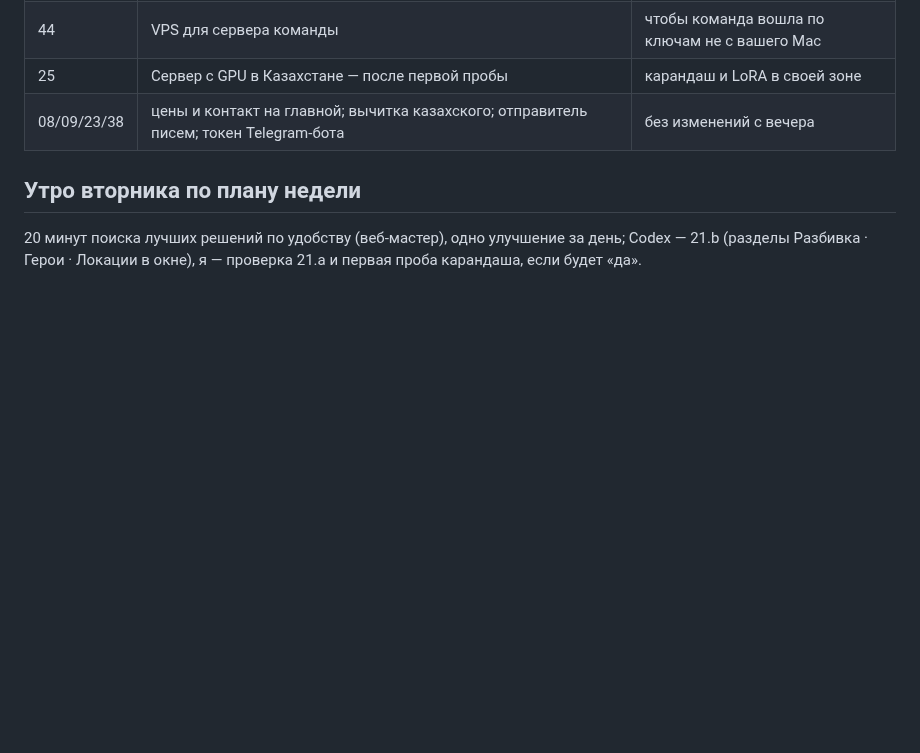
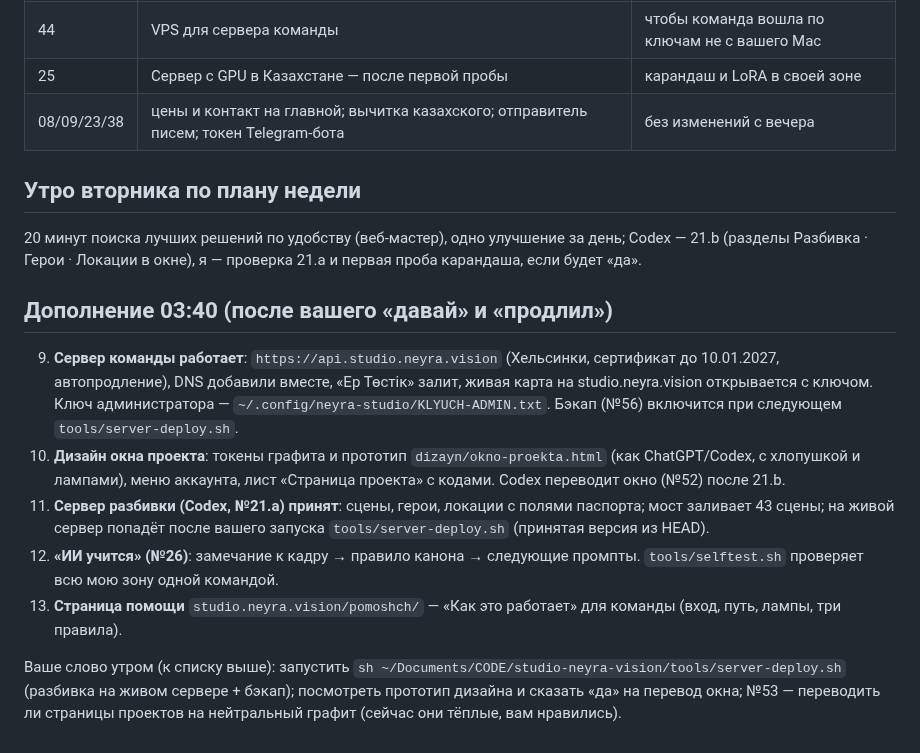
Before and after one commit to colibrigroupid-dev/studio-neyra-vision, a Markdown page: OTCHET-UTRO-13-10.md, the part around the change. Rendered like a GitHub page; blank space fills up the shorter version.

Commit message:
44a: утренний отчёт — дополнение 03:40

```diff
--- a/OTCHET-UTRO-13-10.md
+++ b/OTCHET-UTRO-13-10.md
@@ -32,3 +32,12 @@
 
 ## Утро вторника по плану недели
 20 минут поиска лучших решений по удобству (веб-мастер), одно улучшение за день; Codex — 21.b (разделы Разбивка · Герои · Локации в окне), я — проверка 21.a и первая проба карандаша, если будет «да».
+
+## Дополнение 03:40 (после вашего «давай» и «продлил»)
+9. **Сервер команды работает**: `https://api.studio.neyra.vision` (Хельсинки, сертификат до 10.01.2027, автопродление), DNS добавили вместе, «Ер Төстік» залит, живая карта на studio.neyra.vision открывается с ключом. Ключ администратора — `~/.config/neyra-studio/KLYUCH-ADMIN.txt`. Бэкап (№56) включится при следующем `tools/server-deploy.sh`.
+10. **Дизайн окна проекта**: токены графита и прототип `dizayn/okno-proekta.html` (как ChatGPT/Codex, с хлопушкой и лампами), меню аккаунта, лист «Страница проекта» с кодами. Codex переводит окно (№52) после 21.b.
+11. **Сервер разбивки (Codex, №21.a) принят**: сцены, герои, локации с полями паспорта; мост заливает 43 сцены; на живой сервер попадёт после вашего запуска `tools/server-deploy.sh` (принятая версия из HEAD).
+12. **«ИИ учится» (№26)**: замечание к кадру → правило канона → следующие промпты. `tools/selftest.sh` проверяет всю мою зону одной командой.
+13. **Страница помощи** `studio.neyra.vision/pomoshch/` — «Как это работает» для команды (вход, путь, лампы, три правила).
+
+Ваше слово утром (к списку выше): запустить `sh ~/Documents/CODE/studio-neyra-vision/tools/server-deploy.sh` (разбивка на живом сервере + бэкап); посмотреть прототип дизайна и сказать «да» на перевод окна; №53 — переводить ли страницы проектов на нейтральный графит (сейчас они тёплые, вам нравились).
```
